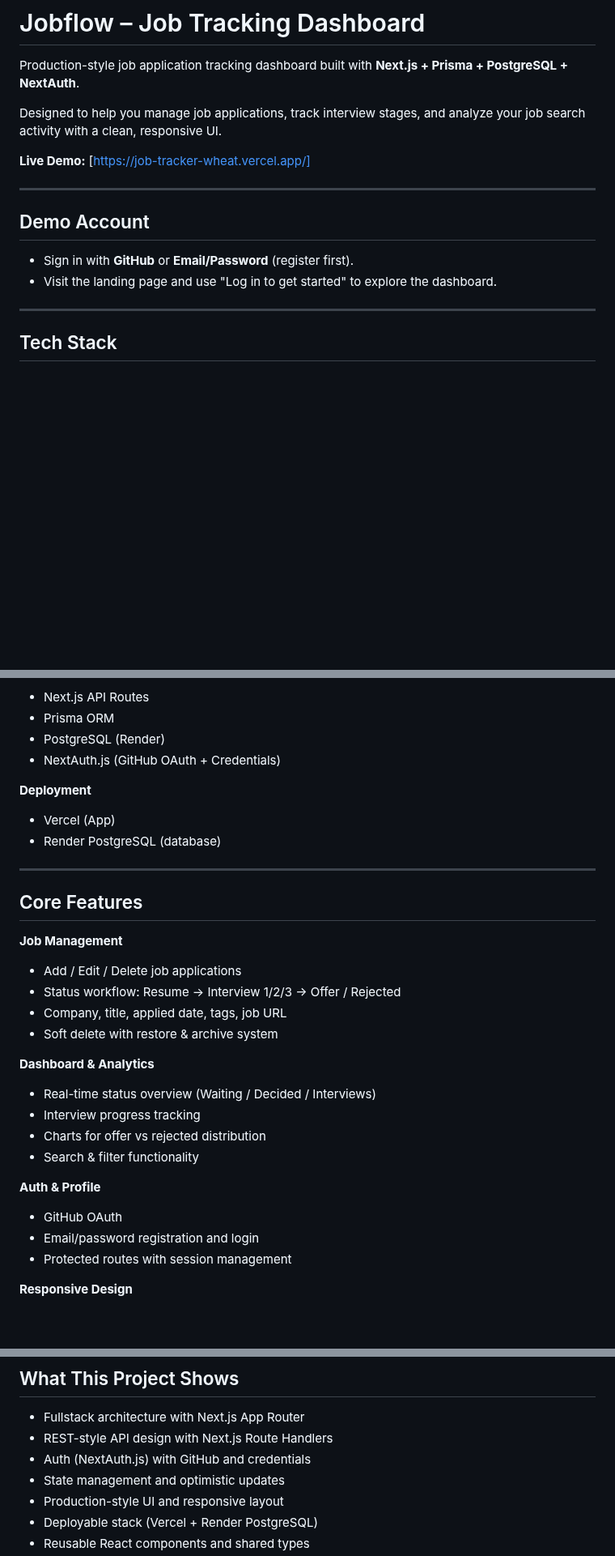
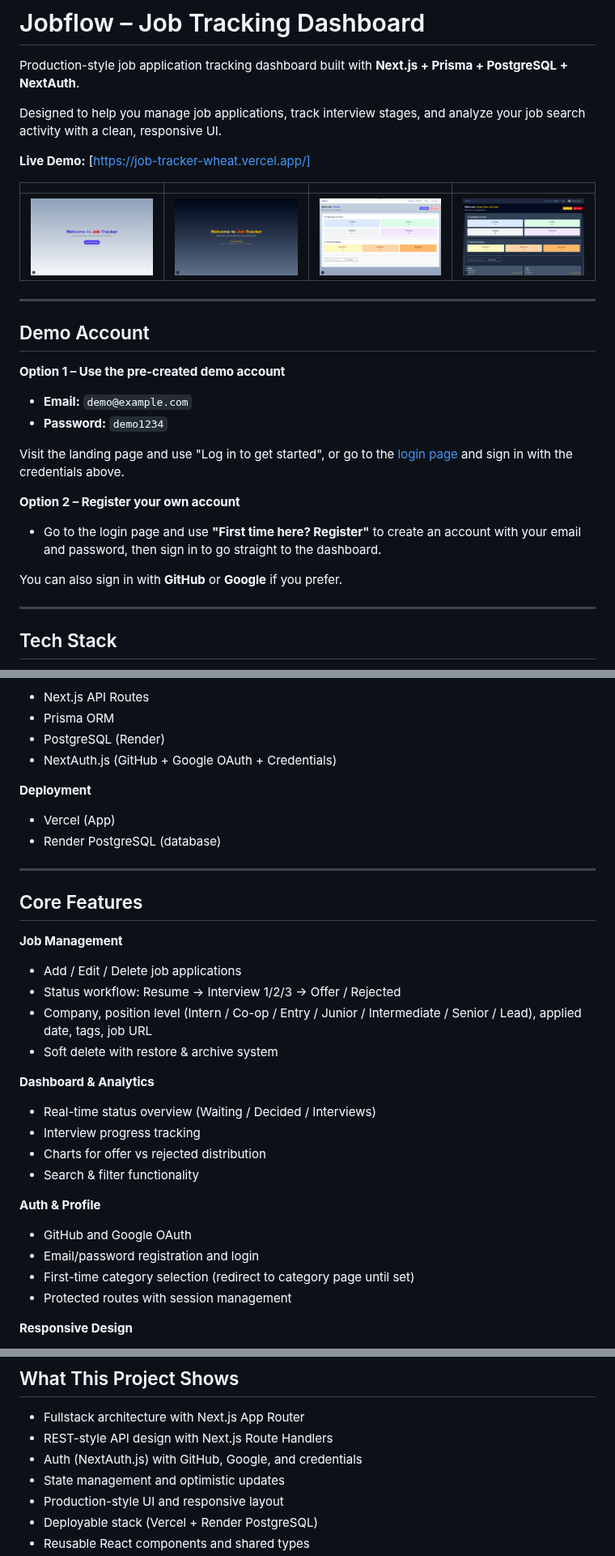
Before and after one commit to ianez7659/job-tracker, a Markdown page: README.md, 3 parts joined by grey strips. Shown at 81% size. Rendered like a GitHub page; pictures changed too: screenshots/jf1.png (added), screenshots/jf1d.png (added), screenshots/jf3.png (added); blank space fills up the shorter version.

Commit message:
feat: update README with demo account details and Docker setup instructions; add screenshots for better visualization

```diff
--- a/README.md
+++ b/README.md
@@ -6,12 +6,26 @@ Designed to help you manage job applications, track interview stages, and analyz
 
 **Live Demo:** [https://job-tracker-wheat.vercel.app/]
 
+| | | | |
+| :---: | :---: | :---: | :---: |
+| ![1](./screenshots/jf1.png) | ![2](./screenshots/jf1d.png) | ![3](./screenshots/jf3.png) | ![4](./screenshots/jf3d.png) |
+
 ---
 
 ## Demo Account
 
-- Sign in with **GitHub** or **Email/Password** (register first).
-- Visit the landing page and use "Log in to get started" to explore the dashboard.
+**Option 1 – Use the pre-created demo account**
+
+- **Email:** `demo@example.com`
+- **Password:** `demo1234`
+
+Visit the landing page and use "Log in to get started", or go to the [login page](https://job-tracker-wheat.vercel.app/login) and sign in with the credentials above.
+
+**Option 2 – Register your own account**
+
+- Go to the login page and use **"First time here? Register"** to create an account with your email and password, then sign in to go straight to the dashboard.
+
+You can also sign in with **GitHub** or **Google** if you prefer.
 
 ---
 
@@ -30,7 +44,7 @@ Designed to help you manage job applications, track interview stages, and analyz
 - Next.js API Routes
 - Prisma ORM
 - PostgreSQL (Render)
-- NextAuth.js (GitHub OAuth + Credentials)
+- NextAuth.js (GitHub + Google OAuth + Credentials)
 
 **Deployment**
 
@@ -45,7 +59,7 @@ Designed to help you manage job applications, track interview stages, and analyz
 
 - Add / Edit / Delete job applications
 - Status workflow: Resume → Interview 1/2/3 → Offer / Rejected
-- Company, title, applied date, tags, job URL
+- Company, position level (Intern / Co-op / Entry / Junior / Intermediate / Senior / Lead), applied date, tags, job URL
 - Soft delete with restore & archive system
 
 **Dashboard & Analytics**
@@ -57,8 +71,9 @@ Designed to help you manage job applications, track interview stages, and analyz
 
 **Auth & Profile**
 
-- GitHub OAuth
+- GitHub and Google OAuth
 - Email/password registration and login
+- First-time category selection (redirect to category page until set)
 - Protected routes with session management
 
 **Responsive Design**
@@ -94,7 +109,7 @@ Single codebase with separation between UI components and API route handlers.
 
 - Fullstack architecture with Next.js App Router
 - REST-style API design with Next.js Route Handlers
-- Auth (NextAuth.js) with GitHub and credentials
+- Auth (NextAuth.js) with GitHub, Google, and credentials
 - State management and optimistic updates
 - Production-style UI and responsive layout
 - Deployable stack (Vercel + Render PostgreSQL)
```
Also changed, not shown: other parts of README.md (+50 -3 lines).
